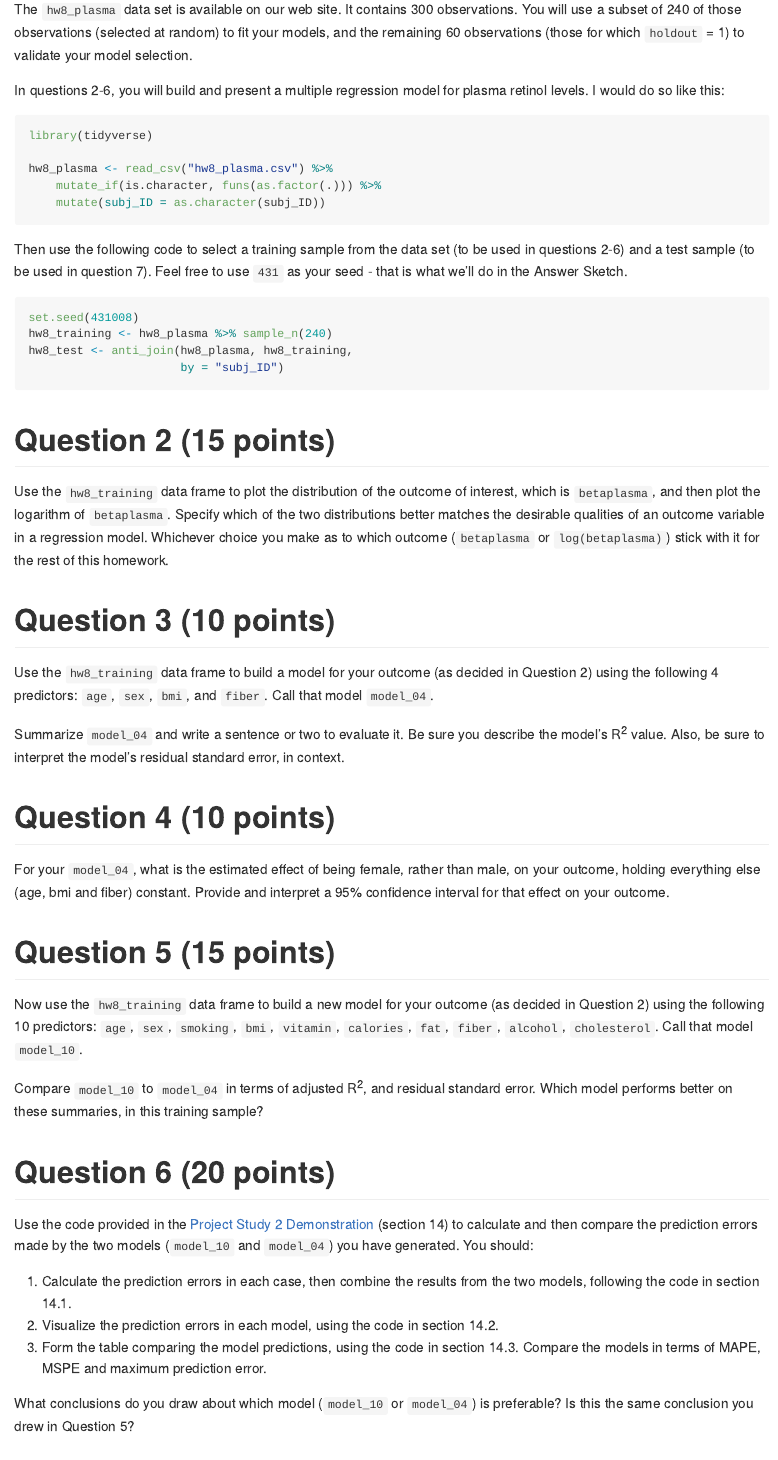
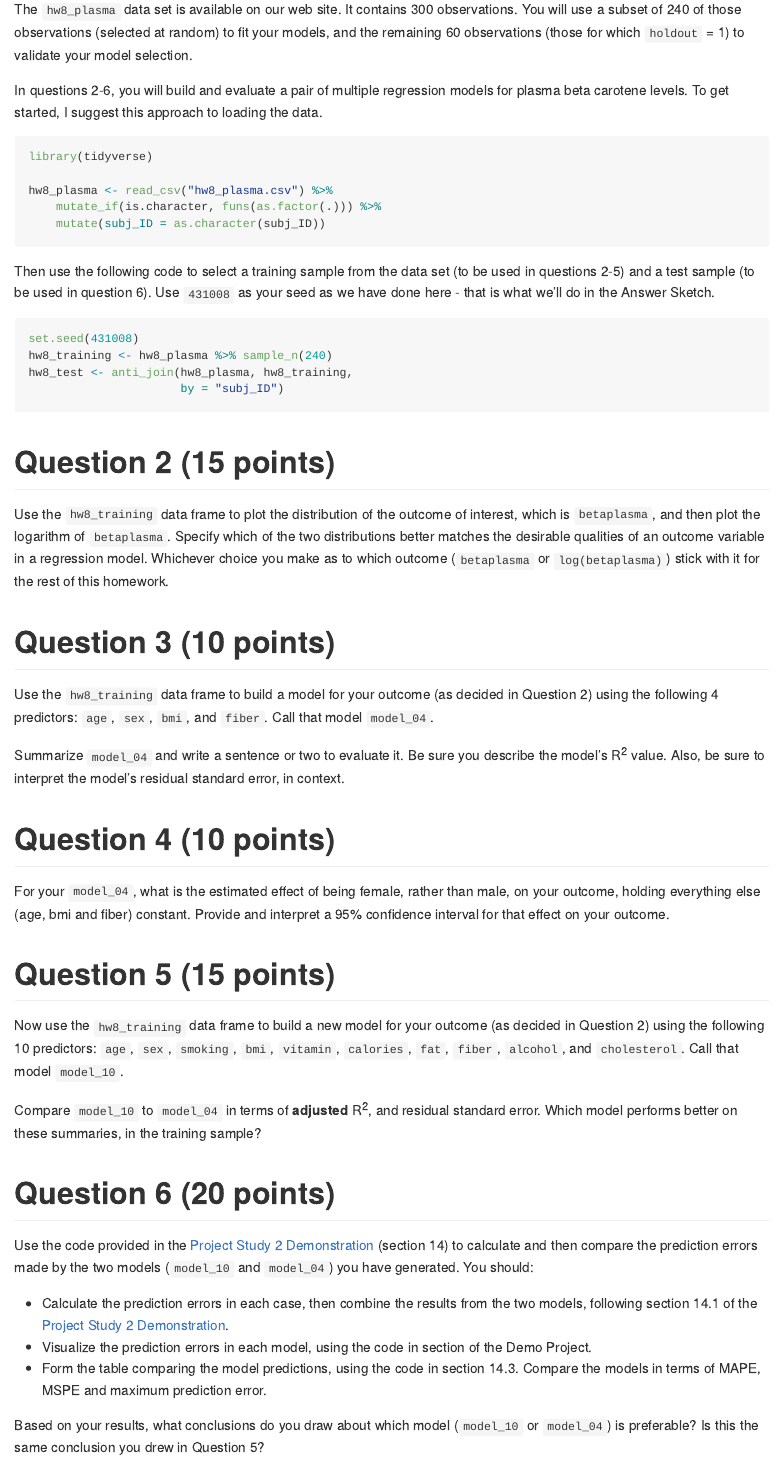
Before and after one commit to KeyanSong/431-2018, an R Markdown document (homework/Homework8/431-2018-hw8.Rmd): the page in a window 1100 px wide, from 1360 px down. The pictures show the output file homework/Homework8/431-2018-hw8.md that the author committed with the source, drawn offline in the style of GitHub.

Commit message:
Add files via upload

````diff
--- a/homework/Homework8/431-2018-hw8.Rmd
+++ b/homework/Homework8/431-2018-hw8.Rmd
@@ -38,7 +38,7 @@ Variable           | Description
 
 The `hw8_plasma` data set is available on our web site. It contains 300 observations. You will use a subset of 240 of those observations (selected at random) to fit your models, and the remaining 60 observations (those for which `holdout` = 1) to validate your model selection.
 
-In questions 2-6, you will build and present a multiple regression model for plasma retinol levels. I would do so like this:
+In questions 2-6, you will build and evaluate a pair of multiple regression models for plasma beta carotene levels. To get started, I suggest this approach to loading the data.
 
 ```{r, message = FALSE}
 library(tidyverse)
@@ -48,7 +48,7 @@ hw8_plasma <- read_csv("hw8_plasma.csv") %>%
     mutate(subj_ID = as.character(subj_ID))
 ```
 
-Then use the following code to select a training sample from the data set (to be used in questions 2-6) and a test sample (to be used in question 7). Feel free to use `431` as your seed - that is what we'll do in the Answer Sketch.
+Then use the following code to select a training sample from the data set (to be used in questions 2-5) and a test sample (to be used in question 6). Use `431008` as your seed as we have done here - that is what we'll do in the Answer Sketch.
 
 ```{r}
 set.seed(431008)
@@ -73,16 +73,16 @@ For your `model_04`, what is the estimated effect of being female, rather than m
 
 # Question 5 (15 points)
 
-Now use the `hw8_training` data frame to build a new model for your outcome (as decided in Question 2) using the following 10 predictors: `age`, `sex`, `smoking`, `bmi`, `vitamin`, `calories`, `fat`, `fiber`, `alcohol`, `cholesterol`. Call that model `model_10`.
+Now use the `hw8_training` data frame to build a new model for your outcome (as decided in Question 2) using the following 10 predictors: `age`, `sex`, `smoking`, `bmi`, `vitamin`, `calories`, `fat`, `fiber`, `alcohol`, and `cholesterol`. Call that model `model_10`.
 
-Compare `model_10` to `model_04` in terms of adjusted R^2^, and residual standard error. Which model performs better on these summaries, in this training sample?
+Compare `model_10` to `model_04` in terms of **adjusted** R^2^, and residual standard error. Which model performs better on these summaries, in the training sample?
 
 # Question 6 (20 points)
 
 Use the code provided in the [Project Study 2 Demonstration](https://github.com/THOMASELOVE/431-2018-project/tree/master/demo_study2) (section 14) to calculate and then compare the prediction errors made by the two models (`model_10` and `model_04`) you have generated. You should:
 
-a. Calculate the prediction errors in each case, then combine the results from the two models, following the code in section 14.1.
-b. Visualize the prediction errors in each model, using the code in section 14.2.
-c. Form the table comparing the model predictions, using the code in section 14.3. Compare the models in terms of MAPE, MSPE and maximum prediction error.
+- Calculate the prediction errors in each case, then combine the results from the two models, following section 14.1 of the [Project Study 2 Demonstration](https://github.com/THOMASELOVE/431-2018-project/tree/master/demo_study2).
+- Visualize the prediction errors in each model, using the code in section of the Demo Project.
+- Form the table comparing the model predictions, using the code in section 14.3. Compare the models in terms of MAPE, MSPE and maximum prediction error.
 
-What conclusions do you draw about which model (`model_10` or `model_04`) is preferable? Is this the same conclusion you drew in Question 5?
+Based on your results, what conclusions do you draw about which model (`model_10` or `model_04`) is preferable? Is this the same conclusion you drew in Question 5?
````
Also changed, not shown: homework/Homework8/431-2018-hw8.md, homework/Homework8/431-2018-hw8.Rmd (2 more changed lines).
